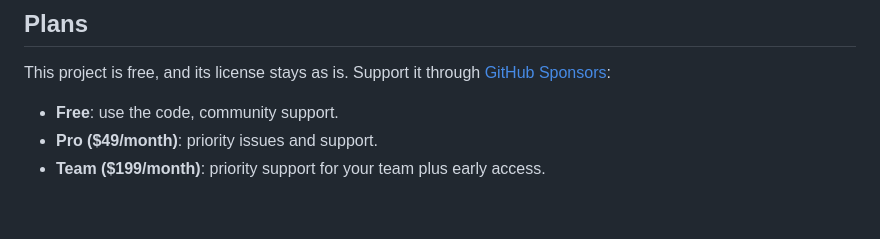
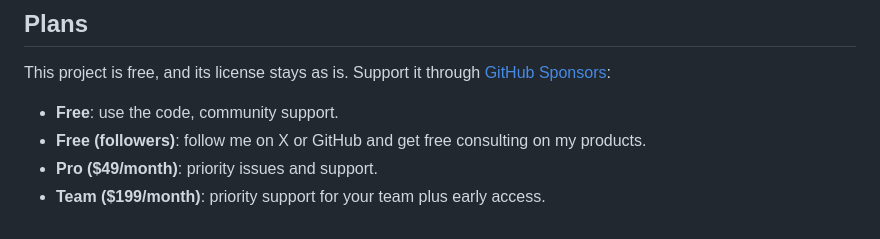
Before and after one commit to fitzyracing1/Super, a Markdown page: README.md, the part around the change. GitHub-like rendering.

Commit message:
Add Free (followers) consulting plan to README

```diff
--- a/README.md
+++ b/README.md
@@ -195,5 +195,6 @@ Apache-2.0.
 This project is free, and its license stays as is. Support it through [GitHub Sponsors](https://github.com/sponsors/fitzyracing1):
 
 - **Free**: use the code, community support.
+- **Free (followers)**: follow me on X or GitHub and get free consulting on my products.
 - **Pro ($49/month)**: priority issues and support.
 - **Team ($199/month)**: priority support for your team plus early access.
```
